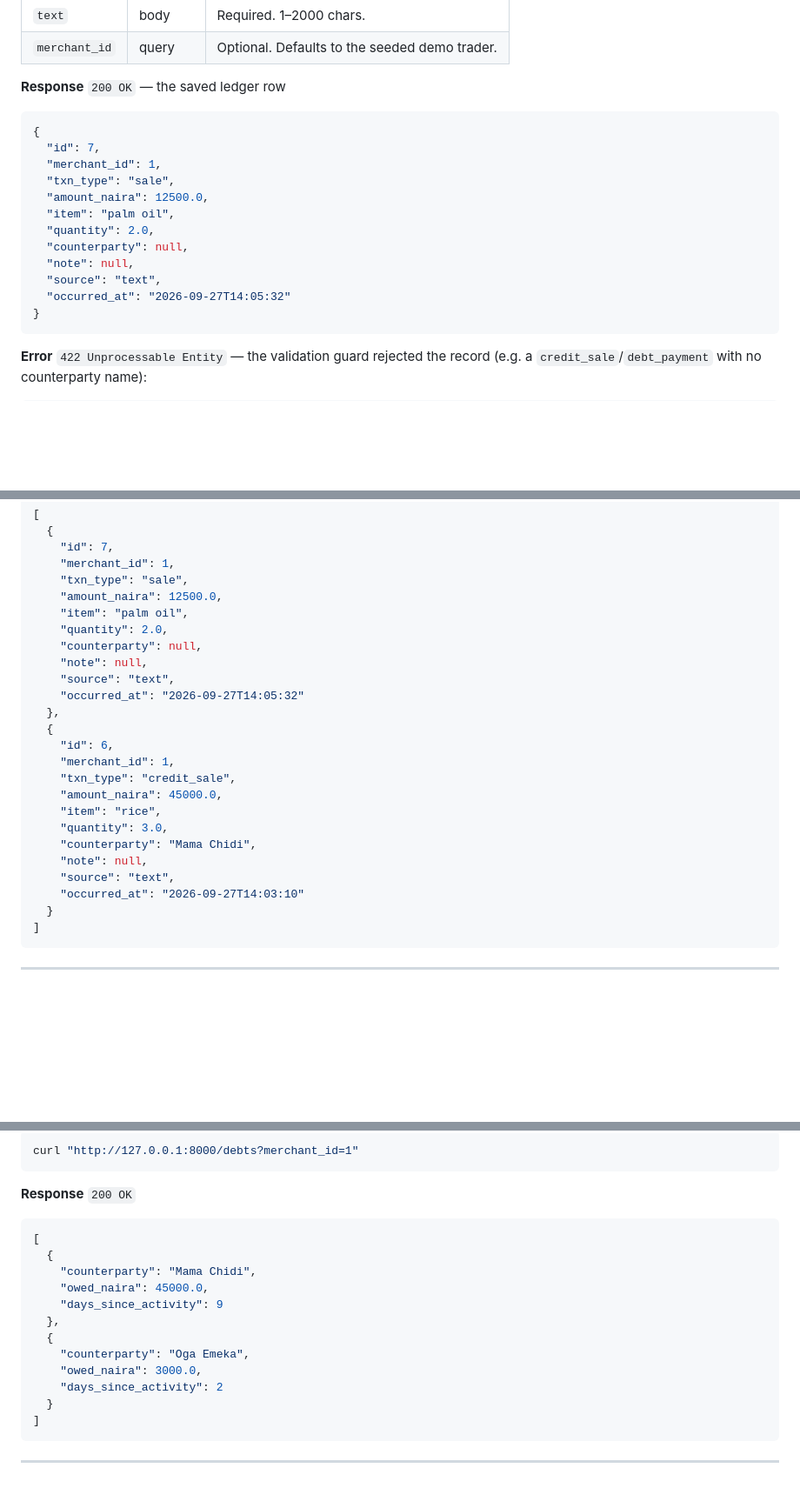
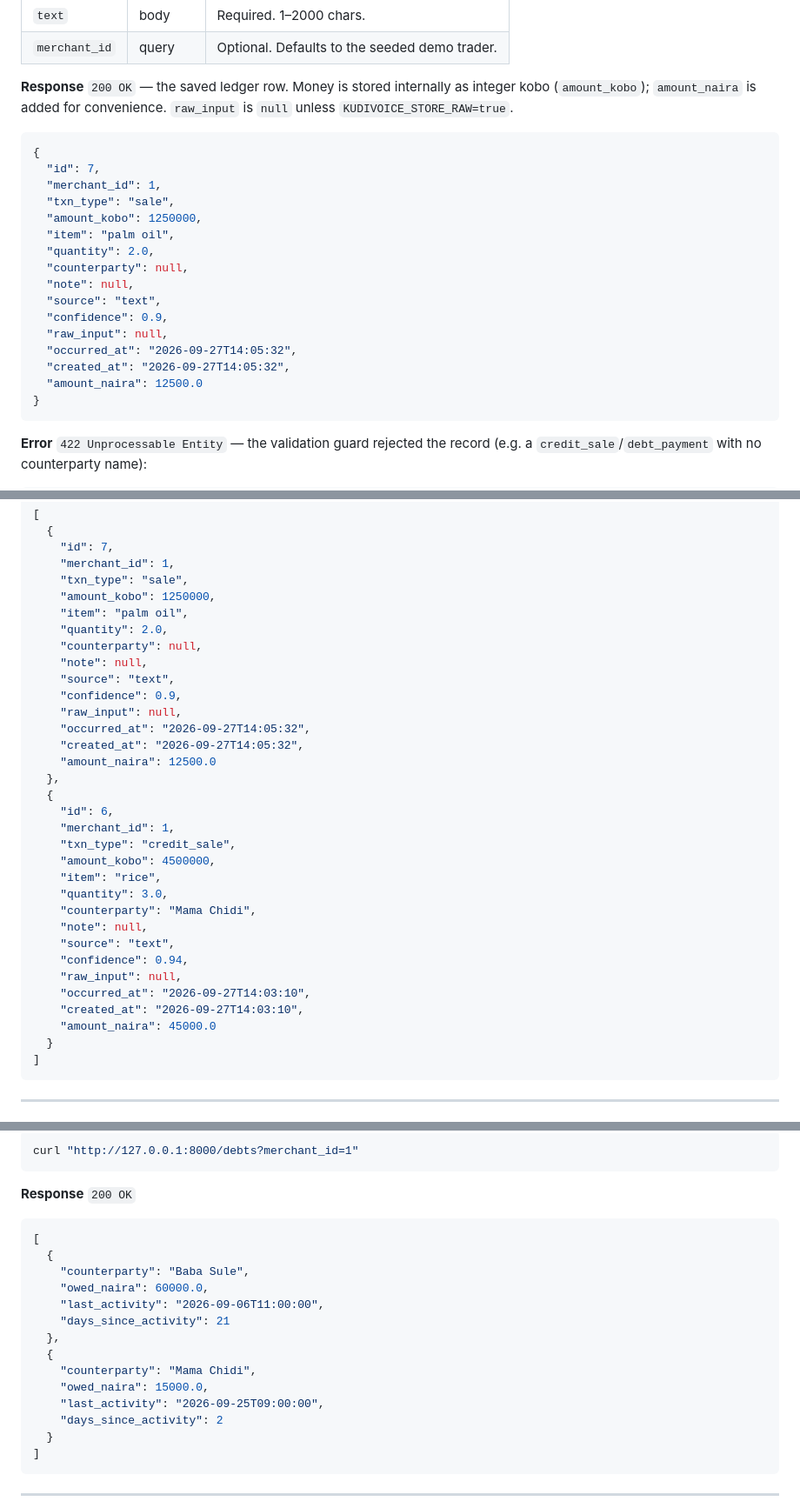
Before and after one commit to ksalawu-wq/Kudivoice, a Markdown page: README.md, 3 parts joined by grey strips. Shown at 87% size. Drawn GitHub-style; blank space fills up the shorter version.

````diff
--- a/README.md
+++ b/README.md
@@ -211,19 +211,23 @@ curl -X POST "http://127.0.0.1:8000/transaction?merchant_id=1" \
 | `text` | body | Required. 1–2000 chars. |
 | `merchant_id` | query | Optional. Defaults to the seeded demo trader. |
 
-**Response** `200 OK` — the saved ledger row
+**Response** `200 OK` — the saved ledger row. Money is stored internally as integer kobo (`amount_kobo`); `amount_naira` is added for convenience. `raw_input` is `null` unless `KUDIVOICE_STORE_RAW=true`.
 ```json
 {
   "id": 7,
   "merchant_id": 1,
   "txn_type": "sale",
-  "amount_naira": 12500.0,
+  "amount_kobo": 1250000,
   "item": "palm oil",
   "quantity": 2.0,
   "counterparty": null,
   "note": null,
   "source": "text",
-  "occurred_at": "2026-09-27T14:05:32"
+  "confidence": 0.9,
+  "raw_input": null,
+  "occurred_at": "2026-09-27T14:05:32",
+  "created_at": "2026-09-27T14:05:32",
+  "amount_naira": 12500.0
 }
 ```
 
@@ -255,25 +259,33 @@ curl "http://127.0.0.1:8000/transactions?merchant_id=1&limit=5"
     "id": 7,
     "merchant_id": 1,
     "txn_type": "sale",
-    "amount_naira": 12500.0,
+    "amount_kobo": 1250000,
     "item": "palm oil",
     "quantity": 2.0,
     "counterparty": null,
     "note": null,
     "source": "text",
-    "occurred_at": "2026-09-27T14:05:32"
+    "confidence": 0.9,
+    "raw_input": null,
+    "occurred_at": "2026-09-27T14:05:32",
+    "created_at": "2026-09-27T14:05:32",
+    "amount_naira": 12500.0
   },
   {
     "id": 6,
     "merchant_id": 1,
     "txn_type": "credit_sale",
-    "amount_naira": 45000.0,
+    "amount_kobo": 4500000,
     "item": "rice",
     "quantity": 3.0,
     "counterparty": "Mama Chidi",
     "note": null,
     "source": "text",
-    "occurred_at": "2026-09-27T14:03:10"
+    "confidence": 0.94,
+    "raw_input": null,
+    "occurred_at": "2026-09-27T14:03:10",
+    "created_at": "2026-09-27T14:03:10",
+    "amount_naira": 45000.0
   }
 ]
 ```
@@ -293,13 +305,15 @@ curl "http://127.0.0.1:8000/debts?merchant_id=1"
 ```json
 [
   {
-    "counterparty": "Mama Chidi",
-    "owed_naira": 45000.0,
-    "days_since_activity": 9
+    "counterparty": "Baba Sule",
+    "owed_naira": 60000.0,
+    "last_activity": "2026-09-06T11:00:00",
+    "days_since_activity": 21
   },
   {
-    "counterparty": "Oga Emeka",
-    "owed_naira": 3000.0,
+    "counterparty": "Mama Chidi",
+    "owed_naira": 15000.0,
+    "last_activity": "2026-09-25T09:00:00",
     "days_since_activity": 2
   }
 ]
````
Also changed, not shown: other parts of README.md (+1 -1 lines).
